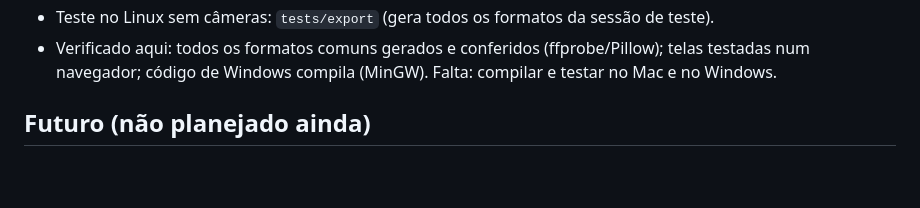
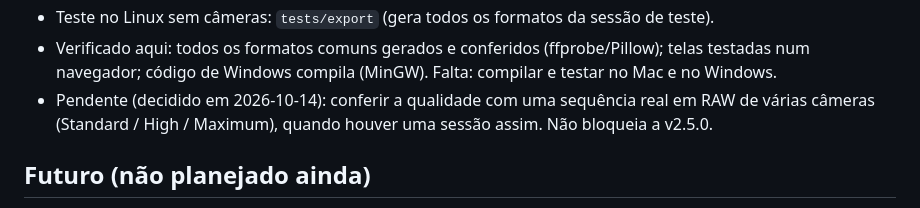
Before and after one commit to astronaut954/canon-bullet-time, a Markdown page: ROADMAP.md, the part around the change. Rendered like a GitHub page; blank space fills up the shorter version.

Commit message:
Roadmap: teste de qualidade com RAW fica pendente
Co-Authored-By: Claude Opus 5.5 <noreply@anthropic.com>
Claude-Session: https://claude.ai/code/session_01R4ziyveZpgUJHUCRKfVfLT

```diff
--- a/ROADMAP.md
+++ b/ROADMAP.md
@@ -181,6 +181,8 @@ sai junto com o Reverse loop, a velocidade e o "abrir a pasta" (v2.5.0).
 - Teste no Linux sem câmeras: `tests/export` (gera todos os formatos da sessão de teste).
 - Verificado aqui: todos os formatos comuns gerados e conferidos (ffprobe/Pillow); telas testadas
   num navegador; código de Windows compila (MinGW). Falta: compilar e testar no Mac e no Windows.
+- Pendente (decidido em 2026-10-14): conferir a qualidade com uma sequência real em RAW de várias
+  câmeras (Standard / High / Maximum), quando houver uma sessão assim. Não bloqueia a v2.5.0.
 
 ## Futuro (não planejado ainda)
 
```
